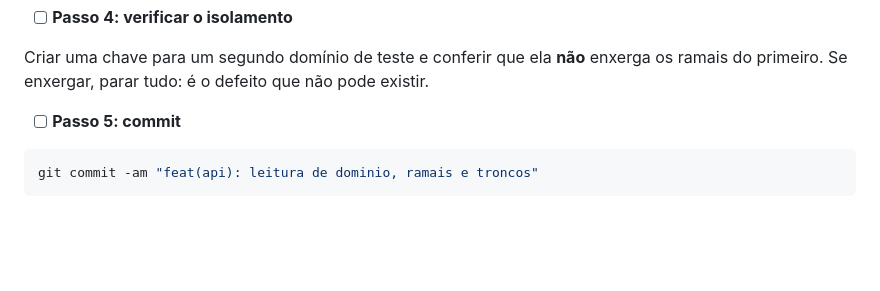
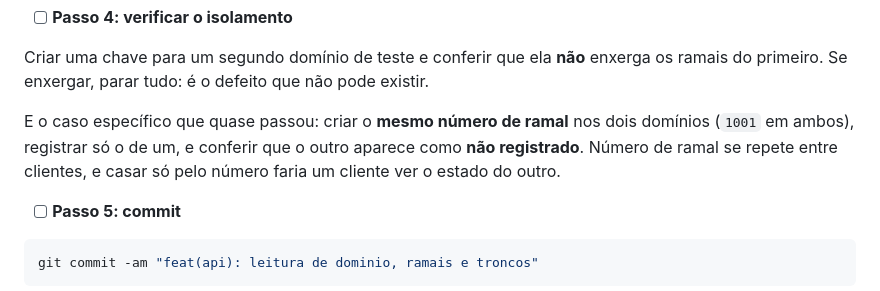
Before and after one commit to simplificaja/simplificaja-pabx, a Markdown page: docs/plano-etapa-1.md, the part around one of its changes. Drawn GitHub-style; blank space fills up the shorter version.

```diff
--- a/docs/plano-etapa-1.md
+++ b/docs/plano-etapa-1.md
@@ -318,6 +325,11 @@ ssh root@109.123.250.200 "fs_cli -x 'sofia status gateway fbbe29c7-5af6-4ed4-9f5
 Criar uma chave para um segundo domínio de teste e conferir que ela **não**
 enxerga os ramais do primeiro. Se enxergar, parar tudo: é o defeito que não pode
 existir.
+
+E o caso específico que quase passou: criar o **mesmo número de ramal** nos dois
+domínios (`1001` em ambos), registrar só o de um, e conferir que o outro aparece
+como **não registrado**. Número de ramal se repete entre clientes, e casar só
+pelo número faria um cliente ver o estado do outro.
 
 - [ ] **Passo 5: commit**
 
```
Also changed, not shown: other parts of docs/plano-etapa-1.md (+37 -3 lines).
